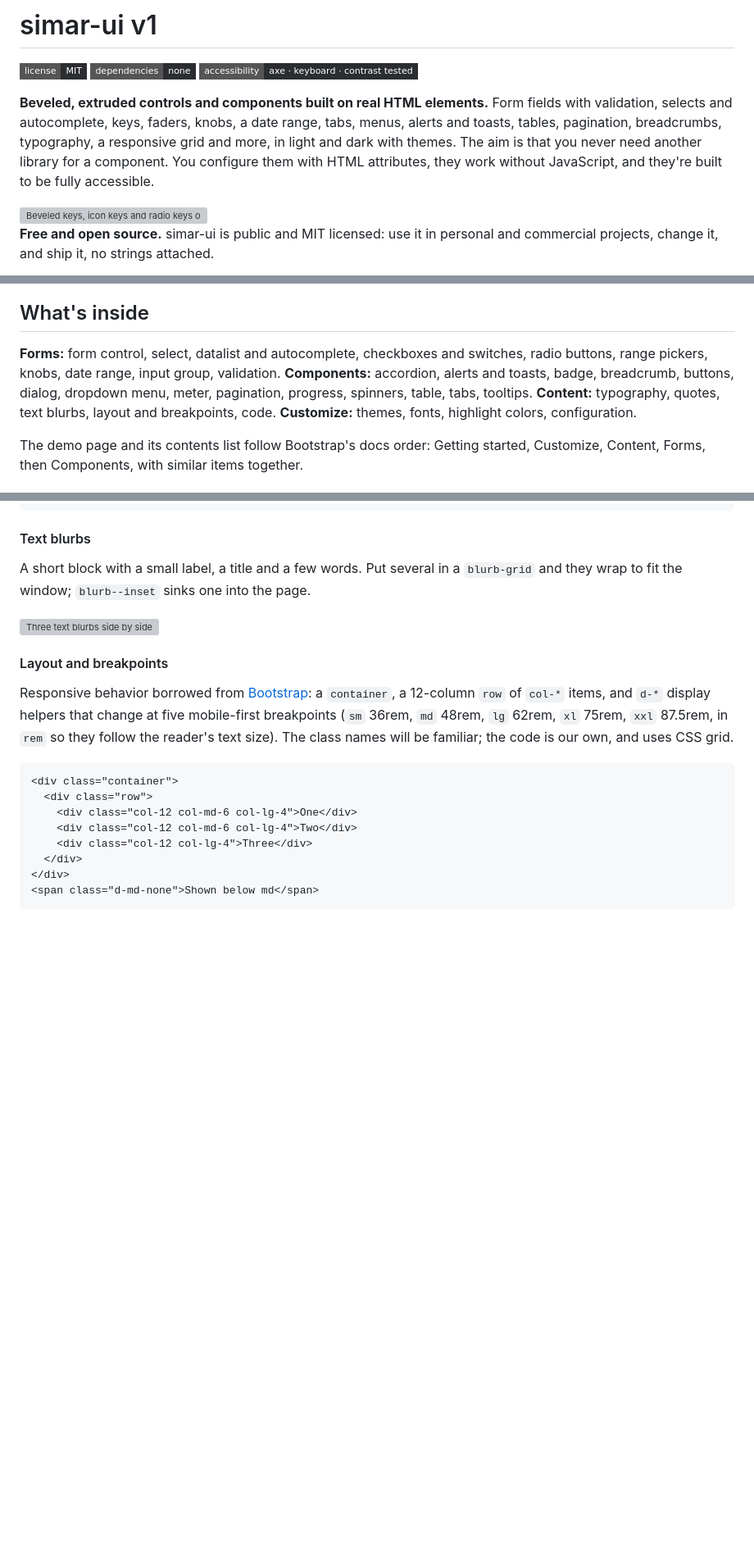
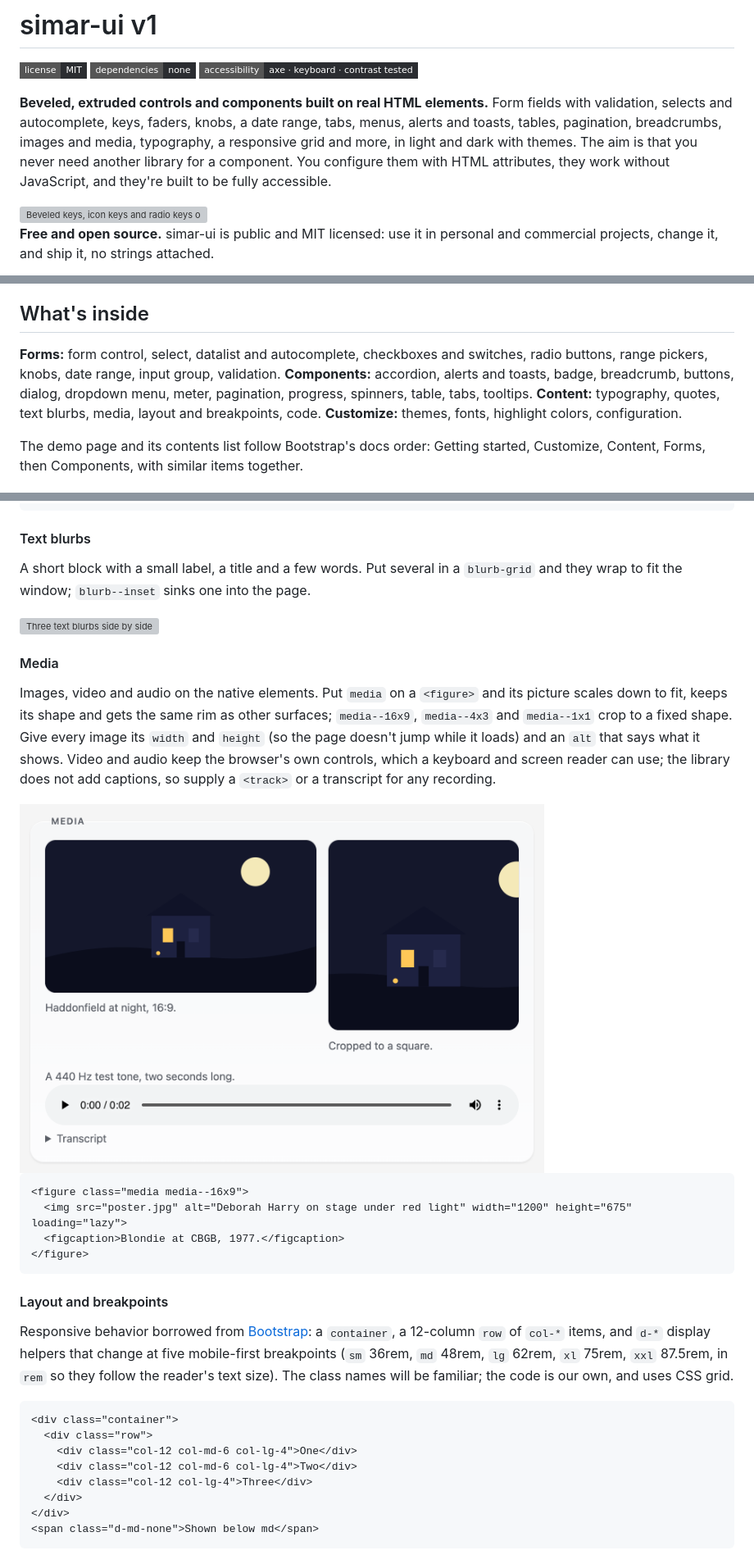
Before and after one commit to roboteight/simar-ui, a Markdown page: README.md, 3 parts joined by grey strips. Shown at 82% size. GitHub-like rendering; pictures changed too: docs/screenshots/media.png (added); badges without logos; blank space fills up the shorter version; grey boxes are pictures that could not be loaded.

Commit message:
Add media: responsive images, figure, video and audio frames

````diff
--- a/README.md
+++ b/README.md
@@ -11,7 +11,7 @@
 ![dependencies: none](https://img.shields.io/badge/dependencies-none-2b2d31?style=flat-square)
 ![accessibility: axe, keyboard and contrast tested](https://img.shields.io/badge/accessibility-axe%20%C2%B7%20keyboard%20%C2%B7%20contrast%20tested-2b2d31?style=flat-square)
 
-**Beveled, extruded controls and components built on real HTML elements.** Form fields with validation, selects and autocomplete, keys, faders, knobs, a date range, tabs, menus, alerts and toasts, tables, pagination, breadcrumbs, typography, a responsive grid and more, in light and dark with themes. The aim is that you never need another library for a component. You configure them with HTML attributes, they work without JavaScript, and they're built to be fully accessible.
+**Beveled, extruded controls and components built on real HTML elements.** Form fields with validation, selects and autocomplete, keys, faders, knobs, a date range, tabs, menus, alerts and toasts, tables, pagination, breadcrumbs, images and media, typography, a responsive grid and more, in light and dark with themes. The aim is that you never need another library for a component. You configure them with HTML attributes, they work without JavaScript, and they're built to be fully accessible.
 
 <picture>
   <source media="(prefers-color-scheme: dark)" srcset="docs/screenshots/hero-dark.png">
@@ -67,7 +67,7 @@ Open `index.html` for the live demo, with a contents list that floats on the lef
 
 ## What's inside
 
-**Forms:** form control, select, datalist and autocomplete, checkboxes and switches, radio buttons, range pickers, knobs, date range, input group, validation. **Components:** accordion, alerts and toasts, badge, breadcrumb, buttons, dialog, dropdown menu, meter, pagination, progress, spinners, table, tabs, tooltips. **Content:** typography, quotes, text blurbs, layout and breakpoints, code. **Customize:** themes, fonts, highlight colors, configuration.
+**Forms:** form control, select, datalist and autocomplete, checkboxes and switches, radio buttons, range pickers, knobs, date range, input group, validation. **Components:** accordion, alerts and toasts, badge, breadcrumb, buttons, dialog, dropdown menu, meter, pagination, progress, spinners, table, tabs, tooltips. **Content:** typography, quotes, text blurbs, media, layout and breakpoints, code. **Customize:** themes, fonts, highlight colors, configuration.
 
 The demo page and its contents list follow Bootstrap's docs order: Getting started, Customize, Content, Forms, then Components, with similar items together.
 
@@ -407,6 +407,19 @@ A short block with a small label, a title and a few words. Put several in a `blu
 
 <img src="docs/screenshots/blurbs.png" alt="Three text blurbs side by side" width="640">
 
+#### Media
+
+Images, video and audio on the native elements. Put `media` on a `<figure>` and its picture scales down to fit, keeps its shape and gets the same rim as other surfaces; `media--16x9`, `media--4x3` and `media--1x1` crop to a fixed shape. Give every image its `width` and `height` (so the page doesn't jump while it loads) and an `alt` that says what it shows. Video and audio keep the browser's own controls, which a keyboard and screen reader can use; the library does not add captions, so supply a `<track>` or a transcript for any recording.
+
+<img src="docs/screenshots/media.png" alt="A night scene of a house under a moon, shown at 16:9 and cropped to a square, with captions, above an audio player" width="640">
+
+```html
+<figure class="media media--16x9">
+  <img src="poster.jpg" alt="Deborah Harry on stage under red light" width="1200" height="675" loading="lazy">
+  <figcaption>Blondie at CBGB, 1977.</figcaption>
+</figure>
+```
+
 #### Layout and breakpoints
 
 Responsive behavior borrowed from [Bootstrap](https://getbootstrap.com/docs/5.3/layout/grid/): a `container`, a 12-column `row` of `col-*` items, and `d-*` display helpers that change at five mobile-first breakpoints (`sm` 36rem, `md` 48rem, `lg` 62rem, `xl` 75rem, `xxl` 87.5rem, in `rem` so they follow the reader's text size). The class names will be familiar; the code is our own, and uses CSS grid.
````
Also changed, not shown: other parts of README.md (+1 -1 lines), .claude/rules/naming.md (+1 -1 lines), 10 other files.
